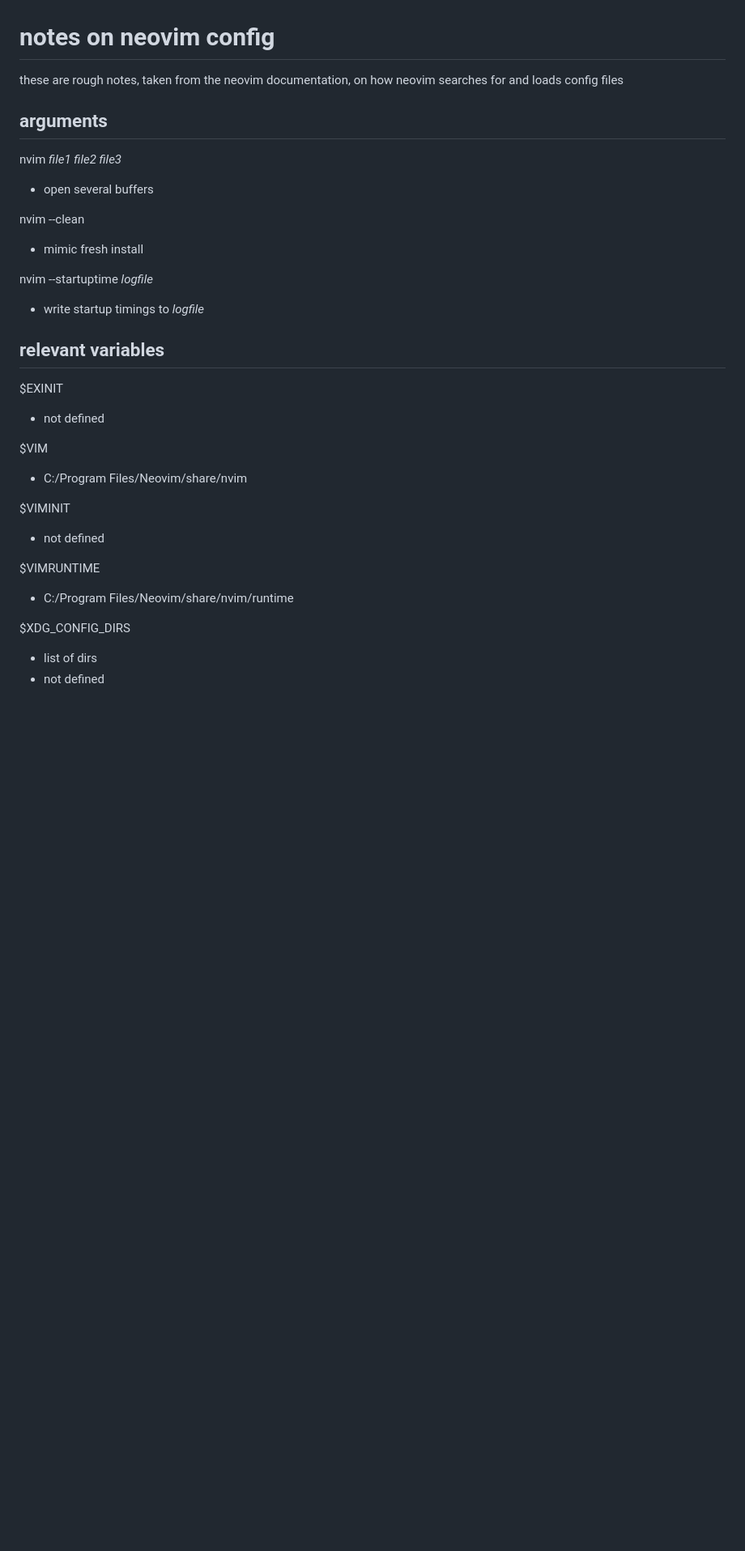
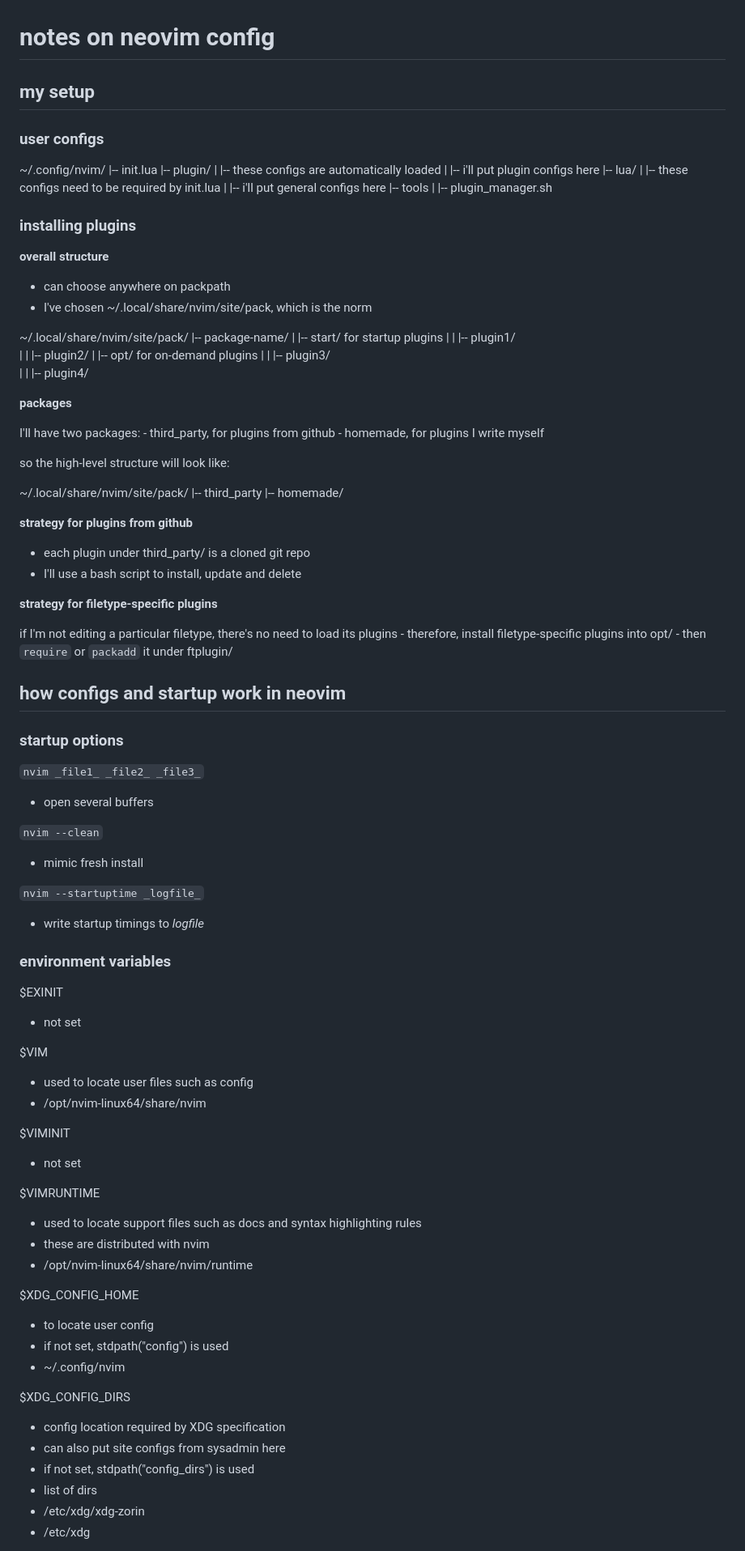
Before and after one commit to amanjit-gill-data/nvim-config-linux, a Markdown page: notes/config_notes.md, the part around the change printed below. Shown: that part at 81% size. Drawn GitHub-style; blank space fills up the shorter version.

```diff
--- a/notes/config_notes.md
+++ b/notes/config_notes.md
@@ -1,33 +1,99 @@
 # notes on neovim config
 
-these are rough notes, taken from the neovim documentation, on how neovim searches for and loads config files
+## my setup
 
-## arguments
+### user configs
 
-nvim _file1_ _file2_ _file3_
+~/.config/nvim/
+|-- init.lua
+|-- plugin/
+|   |-- these configs are automatically loaded
+|   |-- i'll put plugin configs here
+|-- lua/
+|   |-- these configs need to be required by init.lua
+|   |-- i'll put general configs here
+|-- tools
+|   |-- plugin_manager.sh
+
+### installing plugins
+
+**overall structure**
+
+- can choose anywhere on packpath
+- I've chosen ~/.local/share/nvim/site/pack, which is the norm
+
+~/.local/share/nvim/site/pack/
+|-- package-name/
+|   |-- start/              for startup plugins
+|   |   |-- plugin1/
+|   |   |-- plugin2/
+|   |-- opt/                for on-demand plugins
+|   |   |-- plugin3/
+|   |   |-- plugin4/
+
+**packages**
+
+I'll have two packages:
+    - third_party, for plugins from github
+    - homemade, for plugins I write myself
+
+so the high-level structure will look like:
+
+~/.local/share/nvim/site/pack/
+|-- third_party
+|-- homemade/
+
+**strategy for plugins from github**
+
+- each plugin under third_party/ is a cloned git repo
+- I'll use a bash script to install, update and delete
+
+**strategy for filetype-specific plugins**
+
+if I'm not editing a particular filetype, there's no need to load its plugins
+    - therefore, install filetype-specific plugins into opt/
+    - then `require` or `packadd` it under ftplugin/
+
+## how configs and startup work in neovim
+
+### startup options
+
+`nvim _file1_ _file2_ _file3_`
 - open several buffers
 
-nvim --clean
+`nvim --clean`
 - mimic fresh install
 
-nvim --startuptime _logfile_
+`nvim --startuptime _logfile_`
 - write startup timings to _logfile_
 
-## relevant variables
+### environment variables
 
 $EXINIT
-- not defined
+- not set
 
 $VIM
-- C:/Program Files/Neovim/share/nvim
+- used to locate user files such as config
+- /opt/nvim-linux64/share/nvim
 
 $VIMINIT
-- not defined
+- not set
 
 $VIMRUNTIME
-- C:/Program Files/Neovim/share/nvim/runtime
+- used to locate support files such as docs and syntax highlighting rules
+- these are distributed with nvim
+- /opt/nvim-linux64/share/nvim/runtime
+
+$XDG_CONFIG_HOME
+- to locate user config
+- if not set, stdpath("config") is used
+- ~/.config/nvim
 
 $XDG_CONFIG_DIRS
+- config location required by XDG specification
+- can also put site configs from sysadmin here
+- if not set, stdpath("config_dirs") is used
 - list of dirs
-- not defined
+- /etc/xdg/xdg-zorin
+- /etc/xdg
 
```
Also changed, not shown: other parts of notes/config_notes.md (+64 -127 lines).
